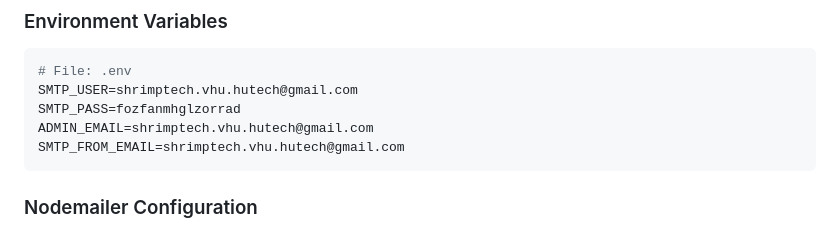
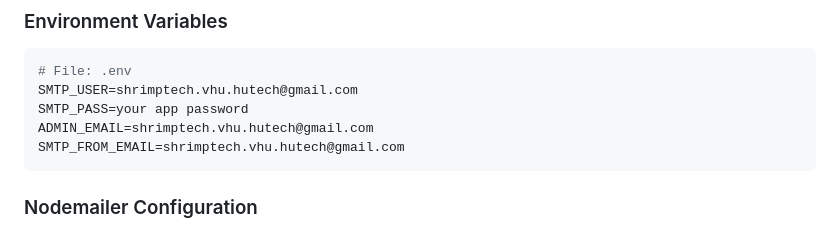
Before and after one commit to minhhieu-2003/ShrimpTechWeb, a Markdown page: docs/AUTO_EMAIL_SYSTEM.md, the part around the change. Drawn GitHub-style.

````diff
--- a/docs/AUTO_EMAIL_SYSTEM.md
+++ b/docs/AUTO_EMAIL_SYSTEM.md
@@ -38,7 +38,7 @@ Form Submission → Backend Handler → Gmail SMTP → Auto Email Service
 ```env
 # File: .env
 SMTP_USER=shrimptech.vhu.hutech@gmail.com
-SMTP_PASS=fozfanmhglzorrad
+SMTP_PASS=your app password
 ADMIN_EMAIL=shrimptech.vhu.hutech@gmail.com
 SMTP_FROM_EMAIL=shrimptech.vhu.hutech@gmail.com
 ```
````
